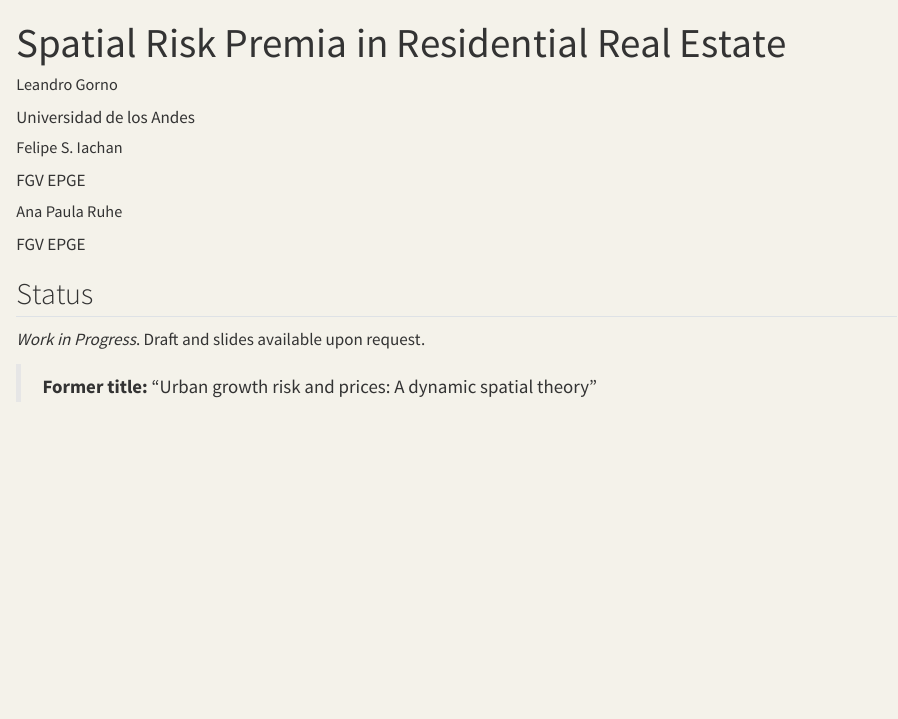
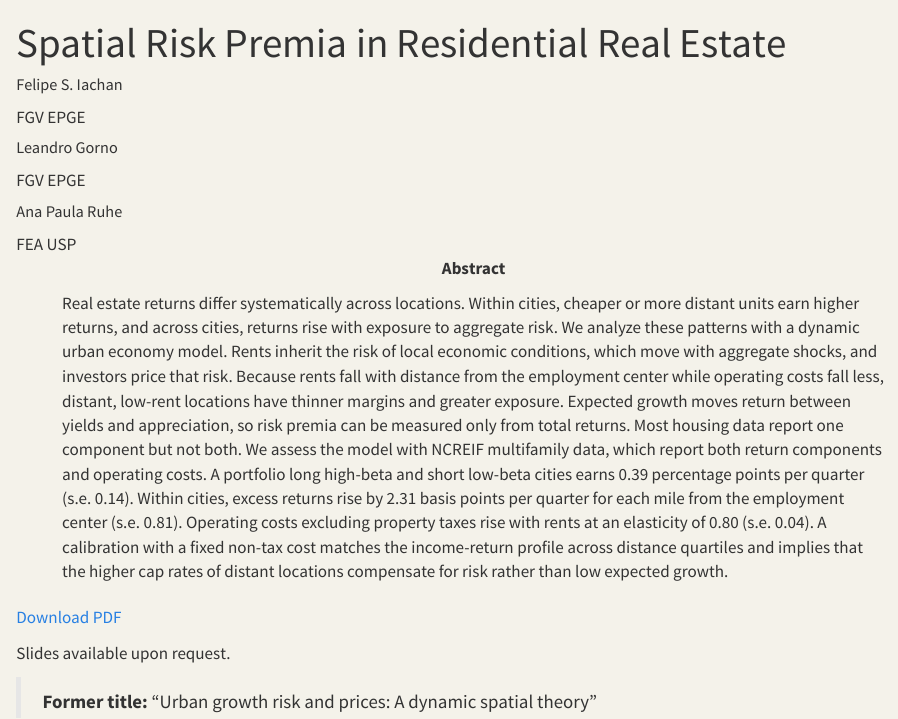
Before and after one commit to f-iachan/f-iachan.github.io, a Quarto document (papers/spatial-risk-premia.qmd): the page in a window 1100 px wide, from its top. Rendered offline with R 4.5, knitr and Pandoc in place of Quarto, with nearby package versions.

Commit message:
Post the spatial risk premia working paper
- Add the November 2026 PDF and link it from the working papers list
- Add the abstract and Google Scholar PDF tags to the paper page
- Use the title page's author order and affiliations, which removes the
  wrong Universidad de los Andes affiliation for Leandro Gorno
- Link Leandro Gorno and Ana Paula Ruhe from the paper page
- Show Ana Paula Ruhe at FEA USP on the monetary policy page

Co-Authored-By: Claude Opus 5.5 <noreply@anthropic.com>

```diff
--- a/papers/spatial-risk-premia.qmd
+++ b/papers/spatial-risk-premia.qmd
@@ -1,12 +1,16 @@
 ---
 title: "Spatial Risk Premia in Residential Real Estate"
 author:
-  - name: Leandro Gorno
-    affiliation: Universidad de los Andes
   - name: Felipe S. Iachan
     affiliation: FGV EPGE
+  - name: Leandro Gorno
+    affiliation: FGV EPGE
+    url: https://sites.google.com/site/leandrogorno/
   - name: Ana Paula Ruhe
-    affiliation: FGV EPGE
+    affiliation: FEA USP
+    url: https://sites.google.com/view/anapaularuhe/home
+abstract: |
+  Real estate returns differ systematically across locations. Within cities, cheaper or more distant units earn higher returns, and across cities, returns rise with exposure to aggregate risk. We analyze these patterns with a dynamic urban economy model. Rents inherit the risk of local economic conditions, which move with aggregate shocks, and investors price that risk. Because rents fall with distance from the employment center while operating costs fall less, distant, low-rent locations have thinner margins and greater exposure. Expected growth moves return between yields and appreciation, so risk premia can be measured only from total returns. Most housing data report one component but not both. We assess the model with NCREIF multifamily data, which report both return components and operating costs. A portfolio long high-beta and short low-beta cities earns 0.39 percentage points per quarter (s.e. 0.14). Within cities, excess returns rise by 2.31 basis points per quarter for each mile from the employment center (s.e. 0.81). Operating costs excluding property taxes rise with rents at an elasticity of 0.80 (s.e. 0.04). A calibration with a fixed non-tax cost matches the income-return profile across distance quartiles and implies that the higher cap rates of distant locations compensate for risk rather than low expected growth.
 
 # Google Scholar metadata - CRITICAL for indexing
 format:
@@ -14,17 +18,18 @@ format:
     include-in-header:
       text: |
         <meta name="citation_title" content="Spatial Risk Premia in Residential Real Estate">
+        <meta name="citation_author" content="Iachan, Felipe S.">
         <meta name="citation_author" content="Gorno, Leandro">
-        <meta name="citation_author" content="Iachan, Felipe S.">
         <meta name="citation_author" content="Ruhe, Ana Paula">
-        <meta name="citation_publication_date" content="2026">
+        <meta name="citation_publication_date" content="2026/11">
+        <meta name="citation_pdf_url" content="https://f-iachan.github.io/papers/Spatial_Risk_Premia.pdf">
 
 page-layout: article
 toc: false
 ---
 
-## Status
+[Download PDF](Spatial_Risk_Premia.pdf){.btn-download}
 
-*Work in Progress*. Draft and slides available upon request.
+Slides available upon request.
 
 > **Former title:** "Urban growth risk and prices: A dynamic spatial theory"
```
Also changed, not shown: papers/monetary-policy-heterogeneity.qmd (+1 -1 lines), working-papers.qmd (+1 -2 lines), papers/Spatial_Risk_Premia.pdf (added).
